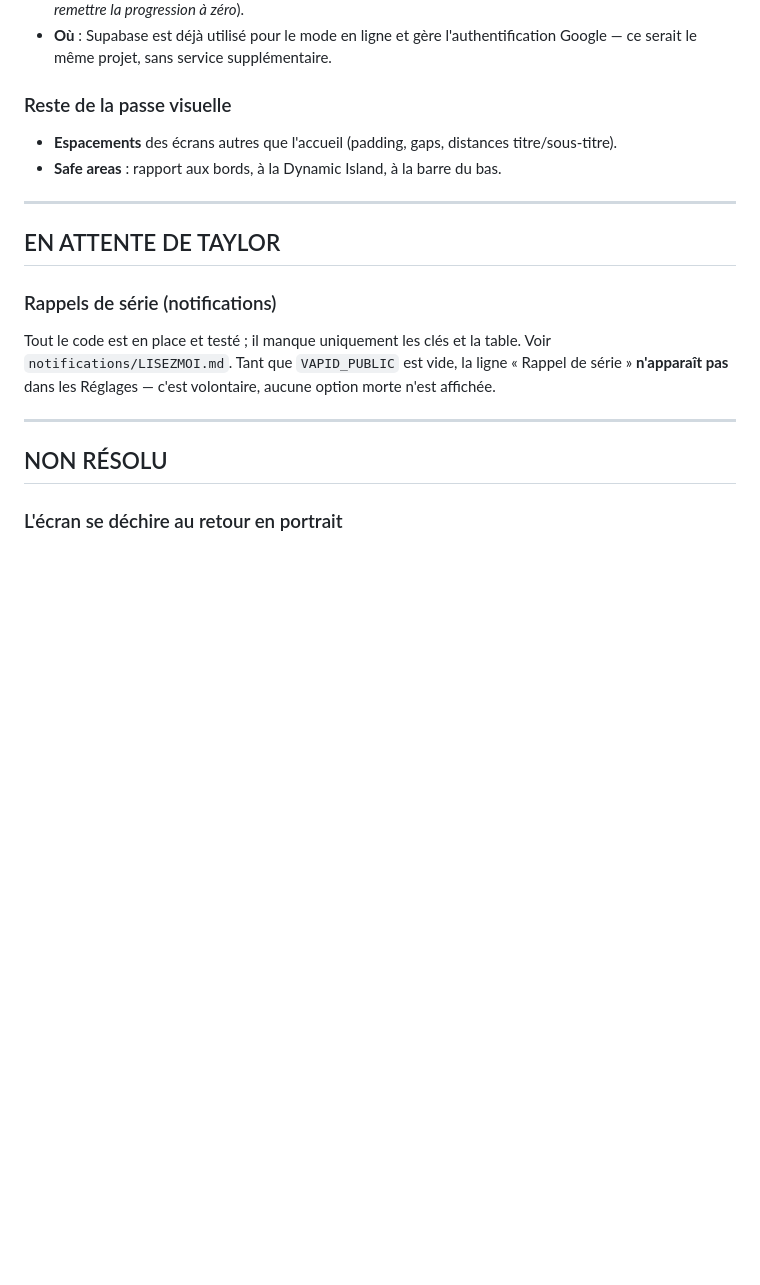
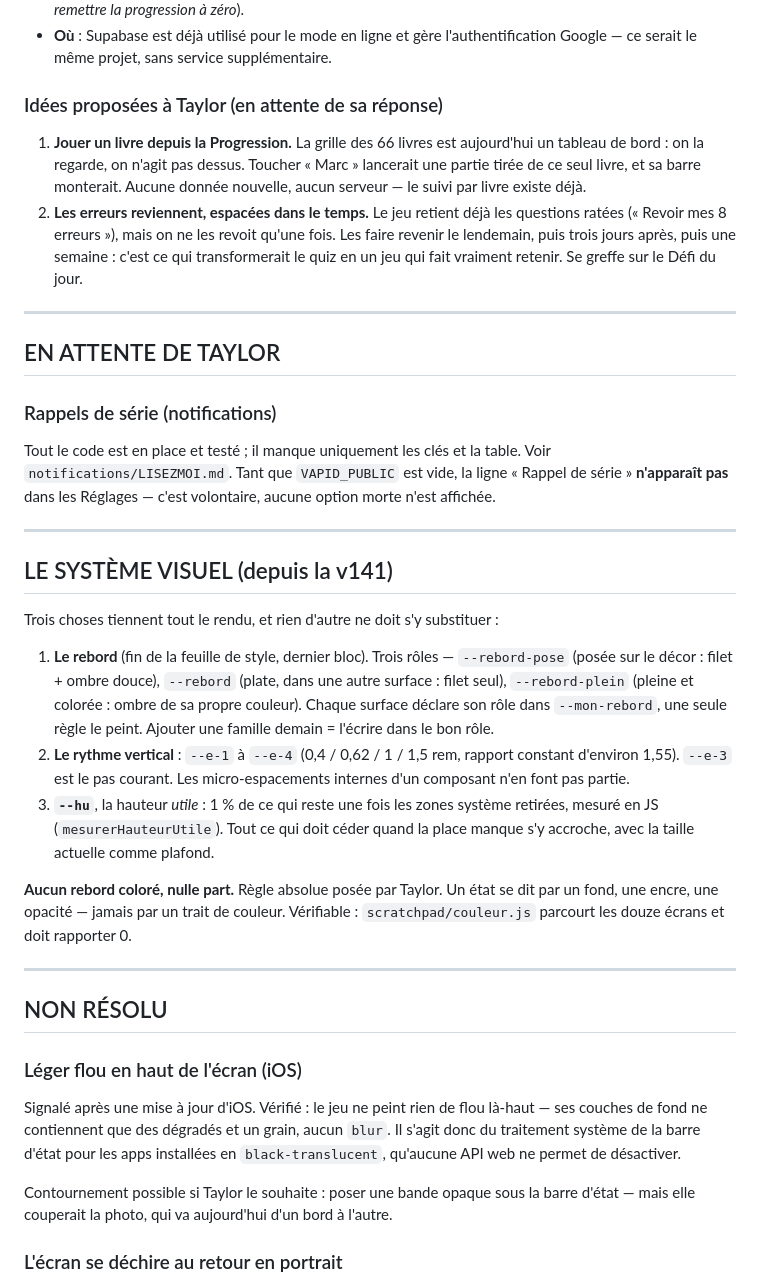
Before and after one commit to daubertaylor/BibleTrivia, a Markdown page: README.md, the part around the change. Drawn GitHub-style; blank space fills up the shorter version.

Commit message:
Le README dit le système visuel, et ce qui reste ouvert
Trois choses tiennent le rendu (le rebord à trois rôles, l'échelle
verticale, la hauteur utile) : elles sont écrites, pour qu'on ne les
réinvente pas. La règle « aucun rebord coloré » est posée noir sur
blanc, avec le test qui la vérifie.

Ajoute le flou en haut de l'écran aux points non résolus, avec ce qui a
été vérifié, et les deux idées de jeu soumises à Taylor.

Co-Authored-By: Claude Opus 5 <noreply@anthropic.com>
Claude-Session: https://claude.ai/code/session_01DTTRuVuFxpTX2BjHygbz38

```diff
--- a/README.md
+++ b/README.md
@@ -37,12 +37,18 @@ trancher le moment venu :
   l'authentification Google — ce serait le même projet, sans service
   supplémentaire.
 
-### Reste de la passe visuelle
+### Idées proposées à Taylor (en attente de sa réponse)
 
-- **Espacements** des écrans autres que l'accueil (padding, gaps,
-  distances titre/sous-titre).
-- **Safe areas** : rapport aux bords, à la Dynamic Island, à la barre du
-  bas.
+1. **Jouer un livre depuis la Progression.** La grille des 66 livres est
+   aujourd'hui un tableau de bord : on la regarde, on n'agit pas dessus.
+   Toucher « Marc » lancerait une partie tirée de ce seul livre, et sa
+   barre monterait. Aucune donnée nouvelle, aucun serveur — le suivi par
+   livre existe déjà.
+2. **Les erreurs reviennent, espacées dans le temps.** Le jeu retient
+   déjà les questions ratées (« Revoir mes 8 erreurs »), mais on ne les
+   revoit qu'une fois. Les faire revenir le lendemain, puis trois jours
+   après, puis une semaine : c'est ce qui transformerait le quiz en un
+   jeu qui fait vraiment retenir. Se greffe sur le Défi du jour.
 
 ---
 
@@ -57,7 +63,46 @@ volontaire, aucune option morte n'est affichée.
 
 ---
 
+## LE SYSTÈME VISUEL (depuis la v141)
+
+Trois choses tiennent tout le rendu, et rien d'autre ne doit s'y
+substituer :
+
+1. **Le rebord** (fin de la feuille de style, dernier bloc). Trois rôles
+   — `--rebord-pose` (posée sur le décor : filet + ombre douce),
+   `--rebord` (plate, dans une autre surface : filet seul),
+   `--rebord-plein` (pleine et colorée : ombre de sa propre couleur).
+   Chaque surface déclare son rôle dans `--mon-rebord`, une seule règle
+   le peint. Ajouter une famille demain = l'écrire dans le bon rôle.
+2. **Le rythme vertical** : `--e-1` à `--e-4` (0,4 / 0,62 / 1 / 1,5 rem,
+   rapport constant d'environ 1,55). `--e-3` est le pas courant. Les
+   micro-espacements internes d'un composant n'en font pas partie.
+3. **`--hu`**, la hauteur *utile* : 1 % de ce qui reste une fois les
+   zones système retirées, mesuré en JS (`mesurerHauteurUtile`). Tout ce
+   qui doit céder quand la place manque s'y accroche, avec la taille
+   actuelle comme plafond.
+
+**Aucun rebord coloré, nulle part.** Règle absolue posée par Taylor.
+Un état se dit par un fond, une encre, une opacité — jamais par un
+trait de couleur. Vérifiable : `scratchpad/couleur.js` parcourt les
+douze écrans et doit rapporter 0.
+
+---
+
 ## NON RÉSOLU
+
+### Léger flou en haut de l'écran (iOS)
+
+Signalé après une mise à jour d'iOS. Vérifié : le jeu ne peint rien de
+flou là-haut — ses couches de fond ne contiennent que des dégradés et un
+grain, aucun `blur`. Il s'agit donc du traitement système de la barre
+d'état pour les apps installées en `black-translucent`, qu'aucune API web
+ne permet de désactiver.
+
+Contournement possible si Taylor le souhaite : poser une bande opaque
+sous la barre d'état — mais elle couperait la photo, qui va aujourd'hui
+d'un bord à l'autre.
+
 
 ### L'écran se déchire au retour en portrait
 
```
